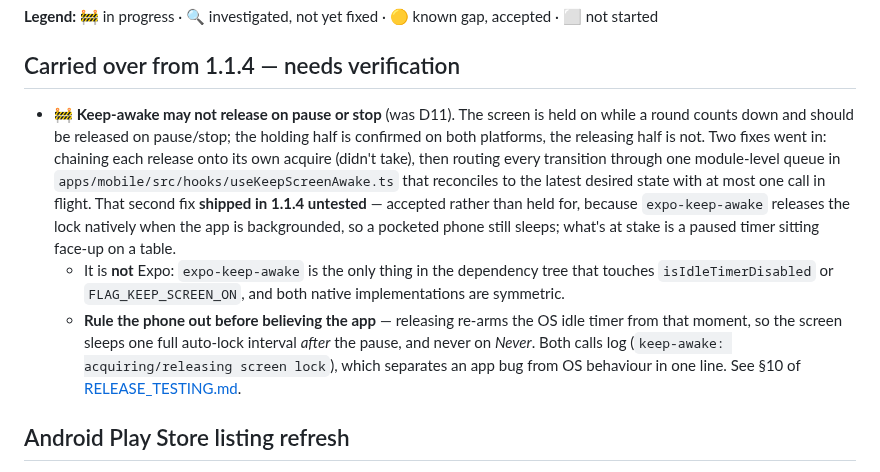
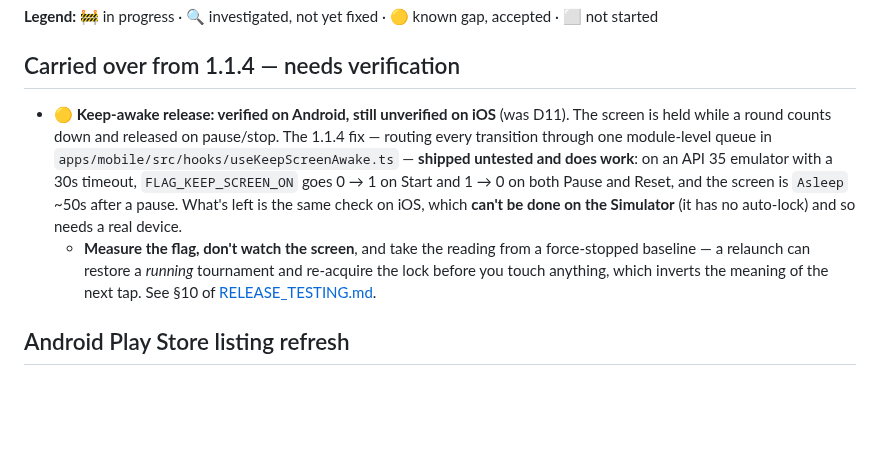
Before and after one commit to toondeboer/poker, a Markdown page: ROADMAP.md, the part around the change. Rendered like a GitHub page; blank space fills up the shorter version.

```diff
--- a/ROADMAP.md
+++ b/ROADMAP.md
@@ -13,20 +13,17 @@ are removed from this file when a release is cut rather than accumulating as ✅
 
 ## Carried over from 1.1.4 — needs verification
 
-- 🚧 **Keep-awake may not release on pause or stop** (was D11). The screen is held on while a round
-  counts down and should be released on pause/stop; the holding half is confirmed on both platforms,
-  the releasing half is not. Two fixes went in: chaining each release onto its own acquire (didn't
-  take), then routing every transition through one module-level queue in
-  `apps/mobile/src/hooks/useKeepScreenAwake.ts` that reconciles to the latest desired state with at
-  most one call in flight. That second fix **shipped in 1.1.4 untested** — accepted rather than held
-  for, because `expo-keep-awake` releases the lock natively when the app is backgrounded, so a
-  pocketed phone still sleeps; what's at stake is a paused timer sitting face-up on a table.
-  - It is **not** Expo: `expo-keep-awake` is the only thing in the dependency tree that touches
-    `isIdleTimerDisabled` or `FLAG_KEEP_SCREEN_ON`, and both native implementations are symmetric.
-  - **Rule the phone out before believing the app** — releasing re-arms the OS idle timer from that
-    moment, so the screen sleeps one full auto-lock interval *after* the pause, and never on *Never*.
-    Both calls log (`keep-awake: acquiring/releasing screen lock`), which separates an app bug from
-    OS behaviour in one line. See §10 of [RELEASE_TESTING.md](./RELEASE_TESTING.md#10-screen-stays-awake).
+- 🟡 **Keep-awake release: verified on Android, still unverified on iOS** (was D11). The screen is
+  held while a round counts down and released on pause/stop. The 1.1.4 fix — routing every
+  transition through one module-level queue in `apps/mobile/src/hooks/useKeepScreenAwake.ts` —
+  **shipped untested and does work**: on an API 35 emulator with a 30s timeout, `FLAG_KEEP_SCREEN_ON`
+  goes 0 → 1 on Start and 1 → 0 on both Pause and Reset, and the screen is `Asleep` ~50s after a
+  pause. What's left is the same check on iOS, which **can't be done on the Simulator** (it has no
+  auto-lock) and so needs a real device.
+  - **Measure the flag, don't watch the screen**, and take the reading from a force-stopped
+    baseline — a relaunch can restore a *running* tournament and re-acquire the lock before you
+    touch anything, which inverts the meaning of the next tap. See §10 of
+    [RELEASE_TESTING.md](./RELEASE_TESTING.md#10-screen-stays-awake).
 
 ## Android Play Store listing refresh
 - ⬜ **Upload the feature graphic to the Play Console** — the asset exists at
```
Also changed, not shown: RELEASE_TESTING.md (+14 -4 lines).
